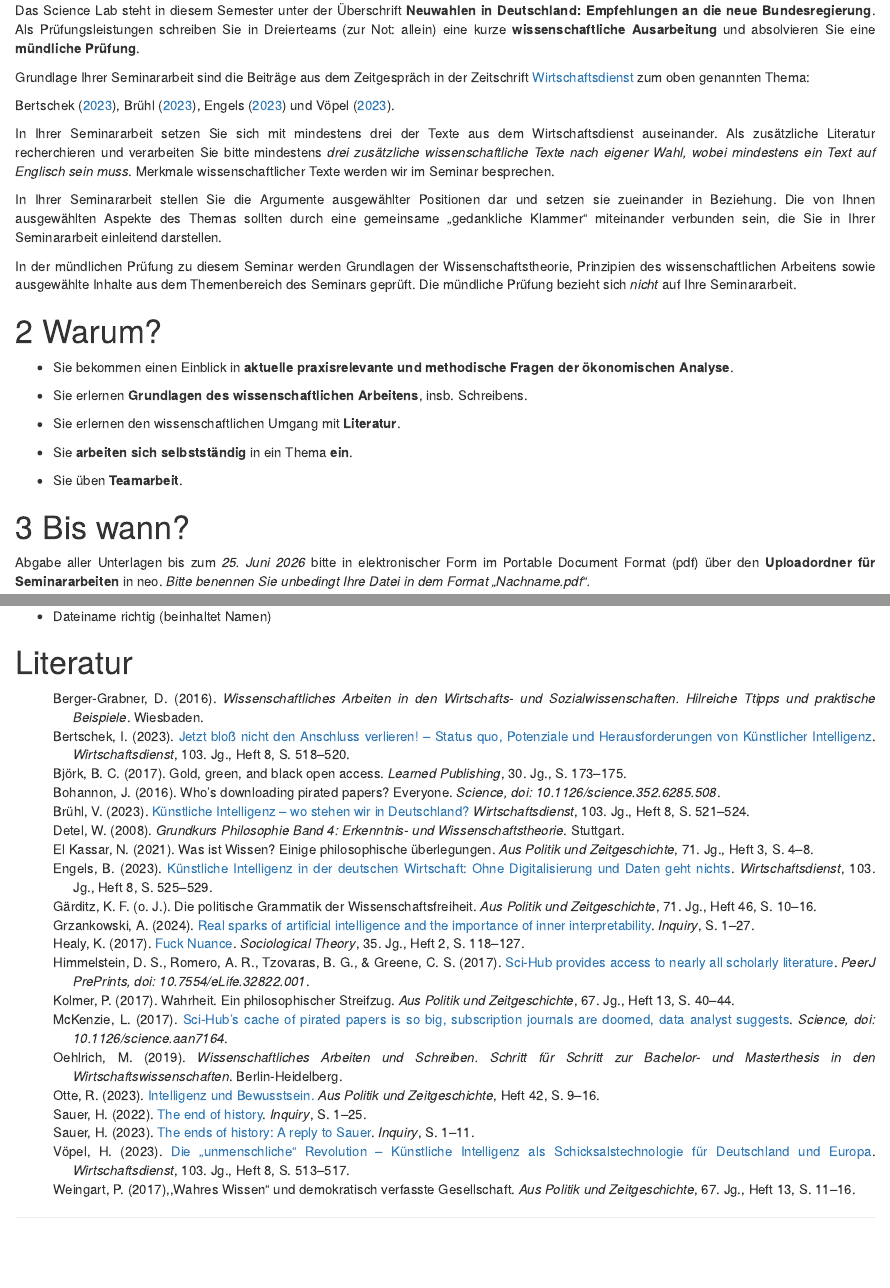
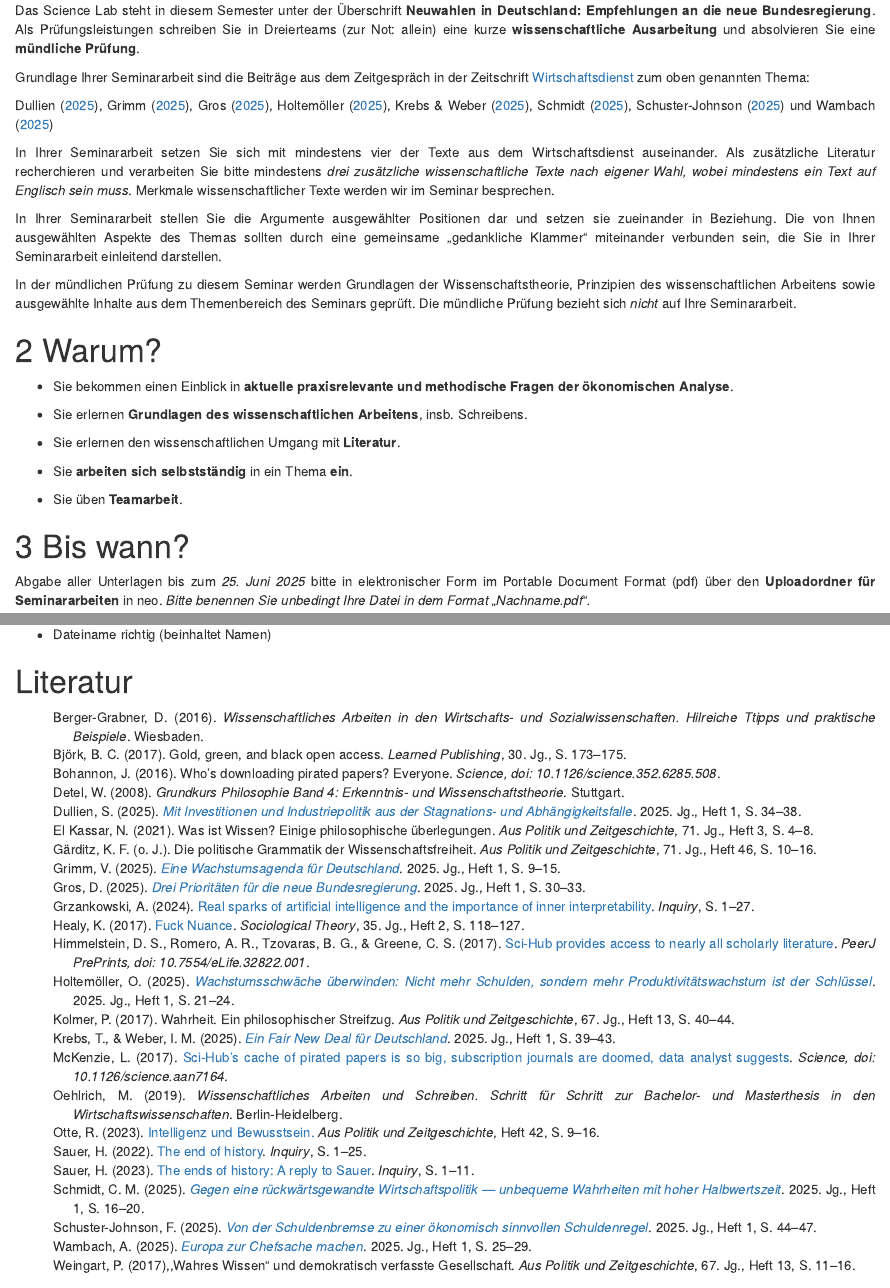
Before and after one commit to janvoss/Science_Lab, an R Markdown document (Science-Lab.Rmd): the page in a window 1100 px wide, from 530 px down, and a second part further down, joined at a grey line. Rendered offline with R 4.5, knitr and Pandoc, with nearby package versions; drawn as R Markdown's standard HTML page in place of the format the file asks for; some code elsewhere in the file could not run offline.

Commit message:
Online SoSe 2025

```diff
--- a/Science-Lab.Rmd
+++ b/Science-Lab.Rmd
@@ -54,14 +54,19 @@ Grundlage Ihrer Seminararbeit sind die Beiträge aus dem Zeitgespräch in
 der Zeitschrift [Wirtschaftsdienst](https://www.wirtschaftsdienst.eu/inhalt/jahr/2025/heft/1/beitrag/neuwahlen-in-deutschland-empfehlungen-an-die-neue-bundesregierung.html)
 zum oben genannten Thema:
 
-[Anpassen]:
+[Anpassen]::
 
-@bertschek_jetzt_2023,
-@bruhl_kunstliche_2023,
-@engels_kunstliche_2023 und
-@vopel_unmenschliche_2023.
+@dullien_mit_2025,
+@grimm_wachstumsagenda_2025,
+@gros_drei_2025,
+@holtemoller_wachstumsschwache_2025,
+@krebs_fair_2025,
+@schmidt_gegen_2025,
+@schuster-johnson_von_2025 und
+@wambach_europa_2025
 
-In Ihrer Seminararbeit setzen Sie sich mit mindestens drei der Texte aus
+
+In Ihrer Seminararbeit setzen Sie sich mit mindestens vier der Texte aus
 dem Wirtschaftsdienst auseinander. Als zusätzliche Literatur
 recherchieren und verarbeiten Sie bitte mindestens *drei zusätzliche
 wissenschaftliche Texte nach eigener Wahl, wobei mindestens ein Text auf Englisch sein
@@ -95,7 +100,7 @@ mündliche Prüfung bezieht sich *nicht* auf Ihre Seminararbeit.
 
 # Bis wann?
 
-Abgabe aller Unterlagen bis zum *25. Juni 2026*  bitte in elektronischer Form im Portable Document Format (pdf) über den **Uploadordner für Seminararbeiten** in neo. *Bitte benennen Sie unbedingt Ihre Datei in dem Format &bdquo;Nachname.pdf&ldquo;.*
+Abgabe aller Unterlagen bis zum *25. Juni 2025*  bitte in elektronischer Form im Portable Document Format (pdf) über den **Uploadordner für Seminararbeiten** in neo. *Bitte benennen Sie unbedingt Ihre Datei in dem Format &bdquo;Nachname.pdf&ldquo;.*
 
 Wer sich für die Verwendung von $\LaTeX$ entscheidet, erhält drei
 zusätzliche Tage Bearbeitungszeit.
--- a/Science-Lab.bib
+++ b/Science-Lab.bib
@@ -161,63 +161,6 @@ tex.timestamp: 2013.08.05},
 	file = {Full Text PDF:C\:\\Users\\janvo\\Zotero\\storage\\GWAJCNIJ\\Sauer - 2023 - The ends of history A reply to Sauer.pdf:application/pdf},
 }
 
-@article{vopel_unmenschliche_2023,
-	title = {Die „unmenschliche“ Revolution – Künstliche Intelligenz als Schicksalstechnologie für Deutschland und Europa},
-	volume = {103},
-	url = {https://www.wirtschaftsdienst.eu/inhalt/jahr/2023/heft/8/beitrag/die-unmenschliche-revolution-kuenstliche-intelligenz-als-schicksalstechnologie-fuer-deutschland-und-europa.html},
-	abstract = {Künstliche Intelligenz ({KI}) hat Menschen seit jeher gleichermaßen zu utopischen wie dystopischen Visionen inspiriert. Doch sie wird die Menschheit weder erlösen noch auslöschen. Das Gute und das Böse sind Grundtatbestände der Welt, sie haben schon das Feuer wahlweise zu einem Werkzeug oder einer Waffe gemacht. So wird es auch bei {KI} sein.},
-	pages = {513--517},
-	number = {8},
-	journaltitle = {Wirtschaftsdienst},
-	author = {Vöpel, Henning},
-	urldate = {2024-03-26},
-	date = {2023},
-	langid = {german},
-}
-
-@article{bertschek_jetzt_2023,
-	title = {Jetzt bloß nicht den Anschluss verlieren! – Status quo, Potenziale und Herausforderungen von Künstlicher Intelligenz},
-	volume = {103},
-	url = {https://www.wirtschaftsdienst.eu/inhalt/jahr/2023/heft/8/beitrag/jetzt-bloss-nicht-den-anschluss-verlieren-status-quo-potenziale-und-herausforderungen-von-kuenstlicher-intelligenz.html},
-	abstract = {Ist es nicht wie bei allen technologischen Hypes? Die neue Technologie wird die Welt revolutionieren, nichts bleibt wie es ist. Gleichzeitig werden Innovationen beflügelt und die Produktivität erfährt nie dagewesene Wachstumsschübe – haben wir dies nicht alles schon mal gehört oder gelesen? In der Regelläuft dann alles langsamer und moderater ab als erwartet. Doch wie steht es um die Künstliche Intelligenz ({KI})? Läuft es dieses Mal doch anders als bei Computer und Internet? Verschiedene Studien liefern Evidenz dafür, dass {KI} die Eigenschafteneiner Querschnittstechnologie aufweist, d. h. dass sie sich durch eine hohe technologische Dynamik auszeichnet, in vielen Branchen einsetzbar ist und durch ihre Anwendung Innovationen ermöglicht. Diese Eigenschaften sind es, die auch ein hohes Potenzial für Produktivitätswachstum mit sich bringen (z. B. Brynjolfsson et al., 2019; Cockburn et al.,2019). Erste ökonometrische Analysen zeigen, dass Unternehmen, die {KI} nutzen, sowohl innovativer als auch produktiver sind, auch wenn dies nicht unbedingt eine kausale Wirkung von {KI} belegt (Rammer et al., 2022; Czarnitzki et al., 2023).},
-	pages = {518--520},
-	number = {8},
-	journaltitle = {Wirtschaftsdienst},
-	author = {Bertschek, Irene},
-	urldate = {2024-03-26},
-	date = {2023},
-	langid = {german},
-}
-
-@article{bruhl_kunstliche_2023,
-	title = {Künstliche Intelligenz – wo stehen wir in Deutschland?},
-	volume = {103},
-	url = {https://www.wirtschaftsdienst.eu/inhalt/jahr/2023/heft/8/beitrag/kuenstliche-intelligenz-wo-stehen-wir-in-deutschland.html},
-	abstract = {Kaum eine Technologie wird derzeit so kontrovers diskutiert wie Künstliche Intelligenz ({KI}). Dabei gibt es sehr unterschiedliche Perspektiven auf das, was man eigentlich unter {KI} versteht. Sehr allgemein kann man unter {KI} Systeme, Maschinen oder Instrumente verstehen, die in der Lage sind, Aufgaben zu erfüllen, die eigentlich menschliche Intelligenz erfordern (Russel und Nordvig,2021). Intelligente Assistenten können Informationen aus der Umwelt aufnehmen, verarbeiten, Aktionen ausführen und aus den entstehenden Wirkungen lernen, sodass die Performance des Systems schrittweise optimiert wird.},
-	pages = {521--524},
-	number = {8},
-	journaltitle = {Wirtschaftsdienst},
-	author = {Brühl, Volker},
-	urldate = {2024-03-26},
-	date = {2023},
-	langid = {german},
-}
-
-@article{engels_kunstliche_2023,
-	title = {Künstliche Intelligenz in der deutschen Wirtschaft: Ohne Digitalisierung und Daten geht nichts},
-	volume = {103},
-	url = {https://www.wirtschaftsdienst.eu/inhalt/jahr/2023/heft/8/beitrag/kuenstliche-intelligenz-in-der-deutschen-wirtschaft-ohne-digitalisierung-und-daten-geht-nichts.html},
-	shorttitle = {Künstliche Intelligenz in der deutschen Wirtschaft},
-	abstract = {Künstliche Intelligenz ({KI}) ist der Motor des Fortschrittsund damit die Grundlage für unseren künftigen Wohlstand.{KI}-Technologien sind daher von großer Bedeutung für alle Bereiche der Wirtschaft. Besonders in Unternehmen und Unternehmensbereichen, in denen Prozesse automatisiert sind oder automatisiert werden können, kann {KI} zu Effizienzsteigerungen und Kosteneinsparungen führen. {KI}-gesteuerte Automatisierung ermöglicht beispielsweise eine optimierte Produktion und Logistik. Maschinelles Lernen und entsprechende Datenanalysen können tiefe Einblicke in Kundenpräferenzen und Markttrends bieten. Zudem kann {KI} Mitarbeitende in vielen Routinetätigkeiten unterstützen – was wiederum den Fachkräftemangel lindern kann.},
-	pages = {525--529},
-	number = {8},
-	journaltitle = {Wirtschaftsdienst},
-	author = {Engels, Barbara},
-	urldate = {2024-03-26},
-	date = {2023},
-	langid = {german},
-}
-
 @article{grzankowski_real_2024,
 	title = {Real sparks of artificial intelligence and the importance of inner interpretability},
 	issn = {0020-174X},
@@ -248,3 +191,108 @@ tex.timestamp: 2013.08.05},
 	langid = {german},
 	file = {Snapshot:C\:\\Users\\janvo\\Zotero\\storage\\X4VHI7I4\\intelligenz-und-bewusstsein.html:text/html},
 }
+
+@article{grimm_wachstumsagenda_2025,
+	title = {Eine Wachstumsagenda für Deutschland},
+	volume = {2025},
+	url = {https://www.wirtschaftsdienst.eu/inhalt/jahr/2025/heft/1/beitrag/eine-wachstumsagenda-fuer-deutschland.html},
+	abstract = {Der Wirtschaftsdienst publiziert jeden Monat Beiträge von namhaften Autoren aus Wissenschaft, Politik und Praxis zu aktuellen Themen der Wirtschafts- und Sozialpolitik in Deutschland und der {EU}.},
+	pages = {9--15},
+	number = {1},
+	author = {Grimm, Veronika},
+	urldate = {2025-04-01},
+	date = {2025},
+	langid = {german},
+}
+
+@article{schmidt_gegen_2025,
+	title = {Gegen eine rückwärtsgewandte Wirtschaftspolitik — unbequeme Wahrheiten mit hoher Halbwertszeit},
+	volume = {2025},
+	url = {https://www.wirtschaftsdienst.eu/inhalt/jahr/2025/heft/1/beitrag/gegen-eine-rueckwaertsgewandte-wirtschaftspolitik-unbequeme-wahrheiten-mit-hoher-halbwertszeit.html},
+	abstract = {Der Wirtschaftsdienst publiziert jeden Monat Beiträge von namhaften Autoren aus Wissenschaft, Politik und Praxis zu aktuellen Themen der Wirtschafts- und Sozialpolitik in Deutschland und der {EU}.},
+	pages = {16--20},
+	number = {1},
+	author = {Schmidt, Christoph M.},
+	urldate = {2025-04-01},
+	date = {2025},
+	langid = {german},
+}
+
+@article{holtemoller_wachstumsschwache_2025,
+	title = {Wachstumsschwäche überwinden: Nicht mehr Schulden, sondern mehr Produktivitätswachstum ist der Schlüssel},
+	volume = {2025},
+	url = {https://www.wirtschaftsdienst.eu/inhalt/jahr/2025/heft/1/beitrag/wachstumsschwaeche-ueberwinden-nicht-mehr-schulden-sondern-mehr-produktivitaetswachstum-ist-der-schluessel.html},
+	shorttitle = {Wachstumsschwäche überwinden},
+	abstract = {Der Wirtschaftsdienst publiziert jeden Monat Beiträge von namhaften Autoren aus Wissenschaft, Politik und Praxis zu aktuellen Themen der Wirtschafts- und Sozialpolitik in Deutschland und der {EU}.},
+	pages = {21--24},
+	number = {1},
+	author = {Holtemöller, Oliver},
+	urldate = {2025-04-01},
+	date = {2025},
+	langid = {german},
+}
+
+@article{wambach_europa_2025,
+	title = {Europa zur Chefsache machen},
+	volume = {2025},
+	url = {https://www.wirtschaftsdienst.eu/inhalt/jahr/2025/heft/1/beitrag/europa-zur-chefsache-machen.html},
+	abstract = {Der Wirtschaftsdienst publiziert jeden Monat Beiträge von namhaften Autoren aus Wissenschaft, Politik und Praxis zu aktuellen Themen der Wirtschafts- und Sozialpolitik in Deutschland und der {EU}.},
+	pages = {25--29},
+	number = {1},
+	author = {Wambach, Achim},
+	urldate = {2025-04-01},
+	date = {2025},
+	langid = {german},
+}
+
+@article{gros_drei_2025,
+	title = {Drei Prioritäten für die neue Bundesregierung},
+	volume = {2025},
+	url = {https://www.wirtschaftsdienst.eu/inhalt/jahr/2025/heft/1/beitrag/drei-prioritaeten-fuer-die-neue-bundesregierung.html},
+	abstract = {Der Wirtschaftsdienst publiziert jeden Monat Beiträge von namhaften Autoren aus Wissenschaft, Politik und Praxis zu aktuellen Themen der Wirtschafts- und Sozialpolitik in Deutschland und der {EU}.},
+	pages = {30--33},
+	number = {1},
+	author = {Gros, Daniel},
+	urldate = {2025-04-01},
+	date = {2025},
+	langid = {german},
+}
+
+@article{dullien_mit_2025,
+	title = {Mit Investitionen und Industriepolitik aus der Stagnations- und Abhängigkeitsfalle},
+	volume = {2025},
+	url = {https://www.wirtschaftsdienst.eu/inhalt/jahr/2025/heft/1/beitrag/mit-investitionen-und-industriepolitik-aus-der-stagnations-und-abhaengigkeitsfalle.html},
+	abstract = {Der Wirtschaftsdienst publiziert jeden Monat Beiträge von namhaften Autoren aus Wissenschaft, Politik und Praxis zu aktuellen Themen der Wirtschafts- und Sozialpolitik in Deutschland und der {EU}.},
+	pages = {34--38},
+	number = {1},
+	author = {Dullien, Sebastian},
+	urldate = {2025-04-01},
+	date = {2025},
+	langid = {german},
+}
+
+@article{krebs_fair_2025,
+	title = {Ein Fair New Deal für Deutschland},
+	volume = {2025},
+	url = {https://www.wirtschaftsdienst.eu/inhalt/jahr/2025/heft/1/beitrag/ein-fair-new-deal-fuer-deutschland.html},
+	abstract = {Der Wirtschaftsdienst publiziert jeden Monat Beiträge von namhaften Autoren aus Wissenschaft, Politik und Praxis zu aktuellen Themen der Wirtschafts- und Sozialpolitik in Deutschland und der {EU}.},
+	pages = {39--43},
+	number = {1},
+	author = {Krebs, Tom and Weber, Isabella M.},
+	urldate = {2025-04-01},
+	date = {2025},
+	langid = {german},
+}
+
+@article{schuster-johnson_von_2025,
+	title = {Von der Schuldenbremse zu einer ökonomisch sinnvollen Schuldenregel},
+	volume = {2025},
+	url = {https://www.wirtschaftsdienst.eu/inhalt/jahr/2025/heft/1/beitrag/von-der-schuldenbremse-zu-einer-oekonomisch-sinnvollen-schuldenregel.html},
+	abstract = {Der Wirtschaftsdienst publiziert jeden Monat Beiträge von namhaften Autoren aus Wissenschaft, Politik und Praxis zu aktuellen Themen der Wirtschafts- und Sozialpolitik in Deutschland und der {EU}.},
+	pages = {44--47},
+	number = {1},
+	author = {Schuster-Johnson, Florian},
+	urldate = {2025-04-01},
+	date = {2025},
+	langid = {german},
+}
```
Also changed, not shown: bis-wann.html, einarbeiten-in-die-materie-literaturrecherche-und--auswertung.html, ihre-seminararbeit.html, letzte-tipps-vor-der-abgabe.html, literatur.html, qr-titel.svg (added), section.html, selbst--und-gruppenmanagement.html, warum.html, was-wird-erarbeitet.html, wissenschaftliches-schreiben-1.html, wissenschaftstheorie.html, Science-Lab.Rmd (6 more changed lines).
